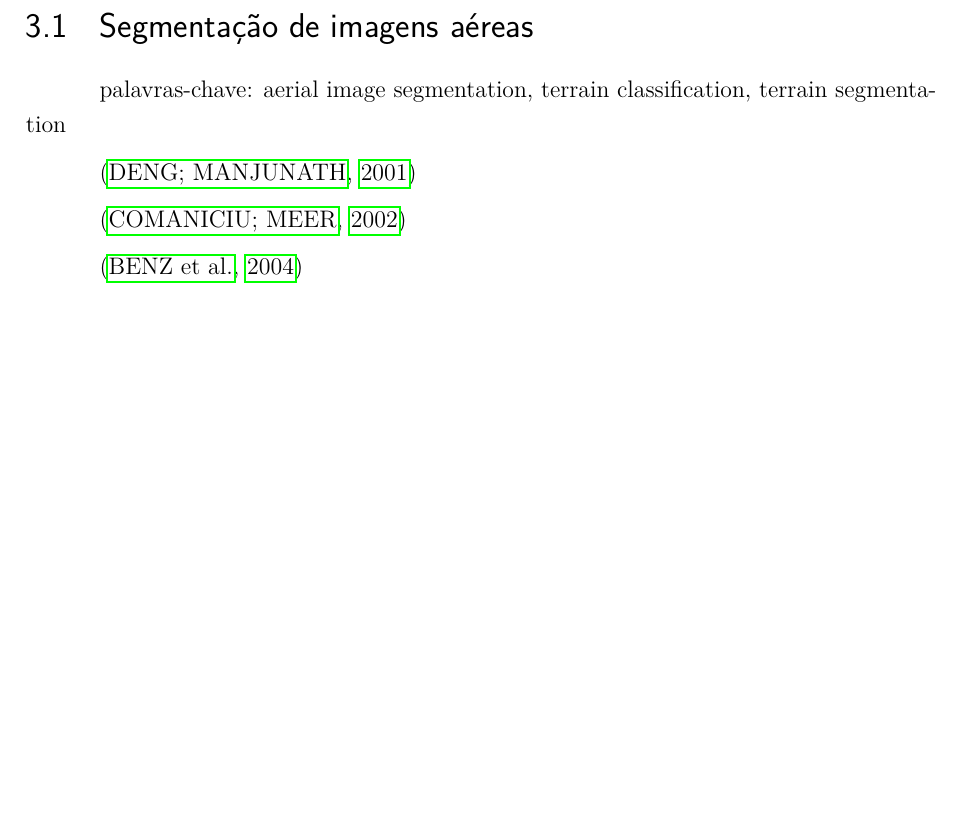
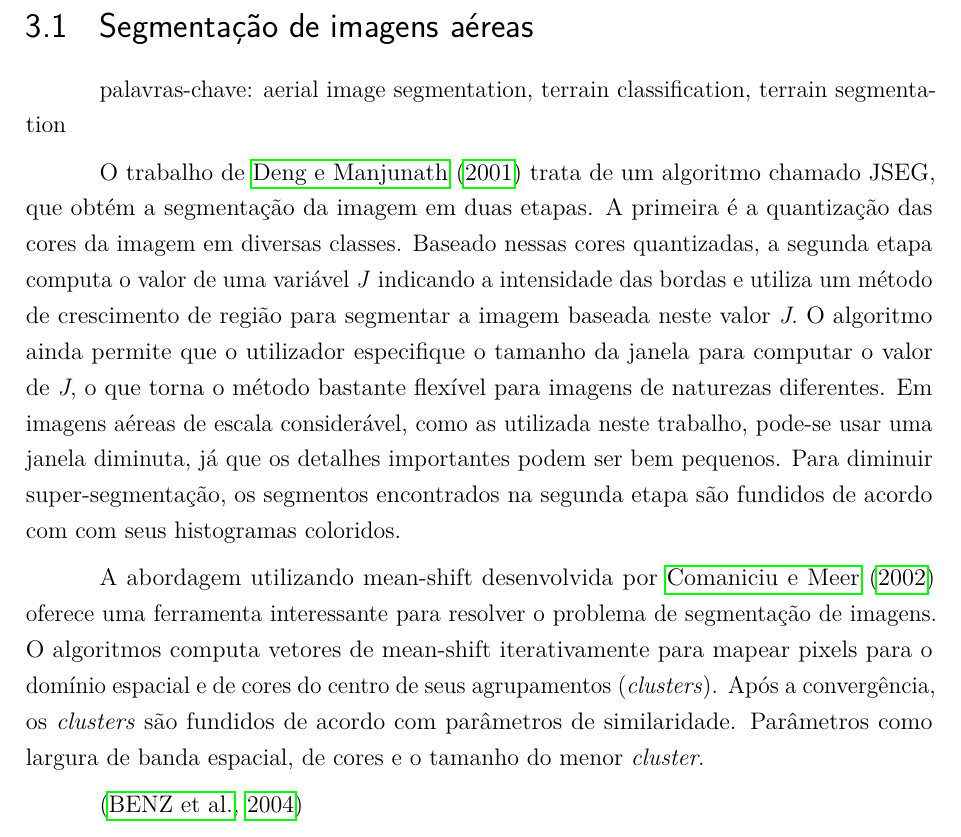
Before and after one commit to luizcavalcanti/dissertacao, a LaTeX thesis (qualificacao.tex, which reads trabalhos_relacionados.tex): part of page 17 of 23 before the commit and part of page 17 of 24 after it, cut so that both start at the same text, the shorter picture padded with empty space. Compiled offline with pdfLaTeX.

Commit message:
Adicionado novos artigos nos trabalhos relacionados
Signed-off-by: Luiz Carlos Cavalcanti <cavalcanti.luiz@gmail.com>

```diff
--- a/trabalhos_relacionados.tex
+++ b/trabalhos_relacionados.tex
@@ -11,9 +11,9 @@ Ambas as seções a seguir apresentam os trabalhos relacionados em ordem cronol
 
 palavras-chave: aerial image segmentation, terrain classification, terrain segmentation
 
-\cite{deng:2001}
+O trabalho de \citeonline{deng:2001} trata de um algoritmo chamado JSEG, que obtém a segmentação da imagem em duas etapas. A primeira é a  quantização das cores da imagem em diversas classes. Baseado nessas cores quantizadas, a segunda etapa computa o valor de uma variável \textit{J} indicando a intensidade das bordas e utiliza um método de crescimento de região para segmentar a imagem baseada neste valor \textit{J}. O algoritmo ainda permite que o utilizador especifique o tamanho da janela para computar o valor de \textit{J}, o que torna o método bastante flexível para imagens de naturezas diferentes. Em imagens aéreas de escala considerável, como as utilizada neste trabalho, pode-se usar uma janela diminuta, já que os detalhes importantes podem ser bem pequenos. Para diminuir super-segmentação, os segmentos encontrados na segunda etapa são fundidos de acordo com com seus histogramas coloridos.
 
-\cite{comaniciu:2002}
+A abordagem utilizando mean-shift desenvolvida por \citeonline{comaniciu:2002} oferece uma ferramenta interessante para resolver o problema de segmentação de imagens. O algoritmos computa vetores de mean-shift iterativamente para mapear pixels para o domínio espacial e de cores do centro de seus agrupamentos (\textit{clusters}). Após a convergência, os \textit{clusters} são fundidos de acordo com parâmetros de similaridade. Parâmetros como largura de banda espacial, de cores e o tamanho do menor \textit{cluster}.
 
 \cite{benz:2004}
 
```
